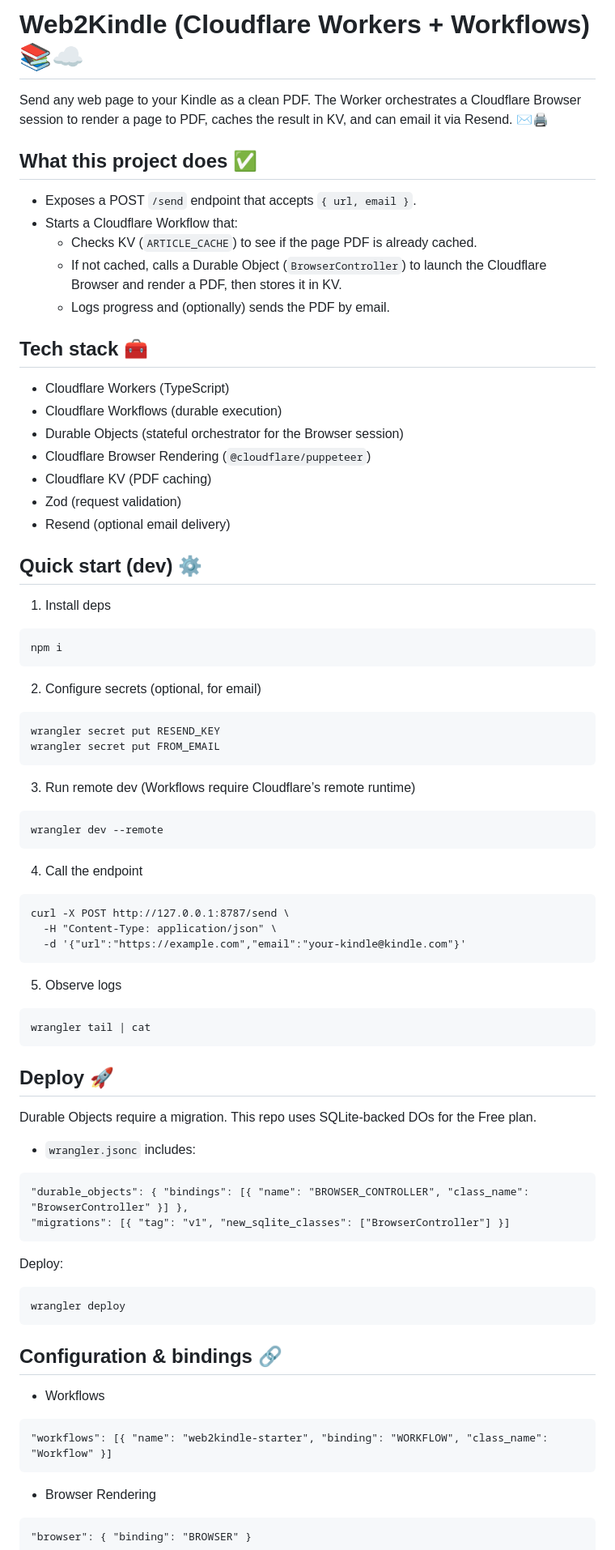
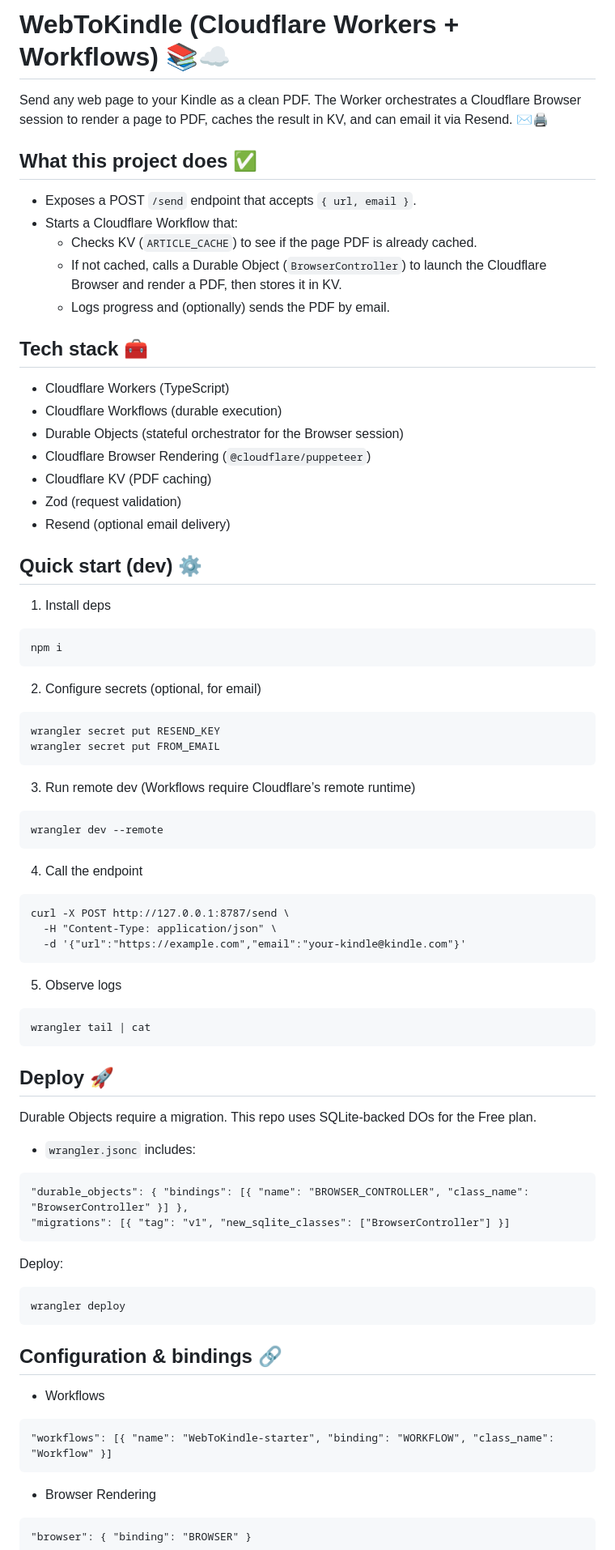
Before and after one commit to nasaou/WebToKindle, a Markdown page: README.md, the part around the change printed below. Shown: that part at 81% size. Rendered like a GitHub page.

````diff
--- a/README.md
+++ b/README.md
@@ -1,18 +1,17 @@
-Web2Kindle (Cloudflare Workers + Workflows) 📚☁️
-=================================================
+# WebToKindle (Cloudflare Workers + Workflows) 📚☁️
 
 Send any web page to your Kindle as a clean PDF. The Worker orchestrates a Cloudflare Browser session to render a page to PDF, caches the result in KV, and can email it via Resend. ✉️🖨️
 
-What this project does ✅
-----------------------
+## What this project does ✅
+
 - Exposes a POST `/send` endpoint that accepts `{ url, email }`.
 - Starts a Cloudflare Workflow that:
   - Checks KV (`ARTICLE_CACHE`) to see if the page PDF is already cached.
   - If not cached, calls a Durable Object (`BrowserController`) to launch the Cloudflare Browser and render a PDF, then stores it in KV.
   - Logs progress and (optionally) sends the PDF by email.
 
-Tech stack 🧰
----------
+## Tech stack 🧰
+
 - Cloudflare Workers (TypeScript)
 - Cloudflare Workflows (durable execution)
 - Durable Objects (stateful orchestrator for the Browser session)
@@ -21,49 +20,64 @@ Tech stack 🧰
 - Zod (request validation)
 - Resend (optional email delivery)
 
-Quick start (dev) ⚙️
------------------
-1) Install deps
+## Quick start (dev) ⚙️
+
+1. Install deps
+
 ```
 npm i
 ```
-2) Configure secrets (optional, for email)
+
+2. Configure secrets (optional, for email)
+
 ```
 wrangler secret put RESEND_KEY
 wrangler secret put FROM_EMAIL
 ```
-3) Run remote dev (Workflows require Cloudflare’s remote runtime)
+
+3. Run remote dev (Workflows require Cloudflare’s remote runtime)
+
 ```
 wrangler dev --remote
 ```
-4) Call the endpoint
+
+4. Call the endpoint
+
 ```
 curl -X POST http://127.0.0.1:8787/send \
   -H "Content-Type: application/json" \
   -d '{"url":"https://example.com","email":"your-kindle@kindle.com"}'
 ```
-5) Observe logs
+
+5. Observe logs
+
 ```
 wrangler tail | cat
 ```
 
-Deploy 🚀
-------
+## Deploy 🚀
+
 Durable Objects require a migration. This repo uses SQLite-backed DOs for the Free plan.
+
 - `wrangler.jsonc` includes:
+
 ```
 "durable_objects": { "bindings": [{ "name": "BROWSER_CONTROLLER", "class_name": "BrowserController" }] },
 "migrations": [{ "tag": "v1", "new_sqlite_classes": ["BrowserController"] }]
 ```
+
 Deploy:
+
 ```
 wrangler deploy
 ```
 
-Configuration & bindings 🔗
-------------------------
+## Configuration & bindings 🔗
+
 - Workflows
+
 ```
-"workflows": [{ "name": "web2kindle-starter", "binding": "WORKFLOW", "class_name": "Workflow" }]
+"workflows": [{ "name": "WebToKindle-starter", "binding": "WORKFLOW", "class_name": "Workflow" }]
 ```
+
 - Browser Rendering
````
Also changed, not shown: other parts of README.md (+10 -8 lines).
